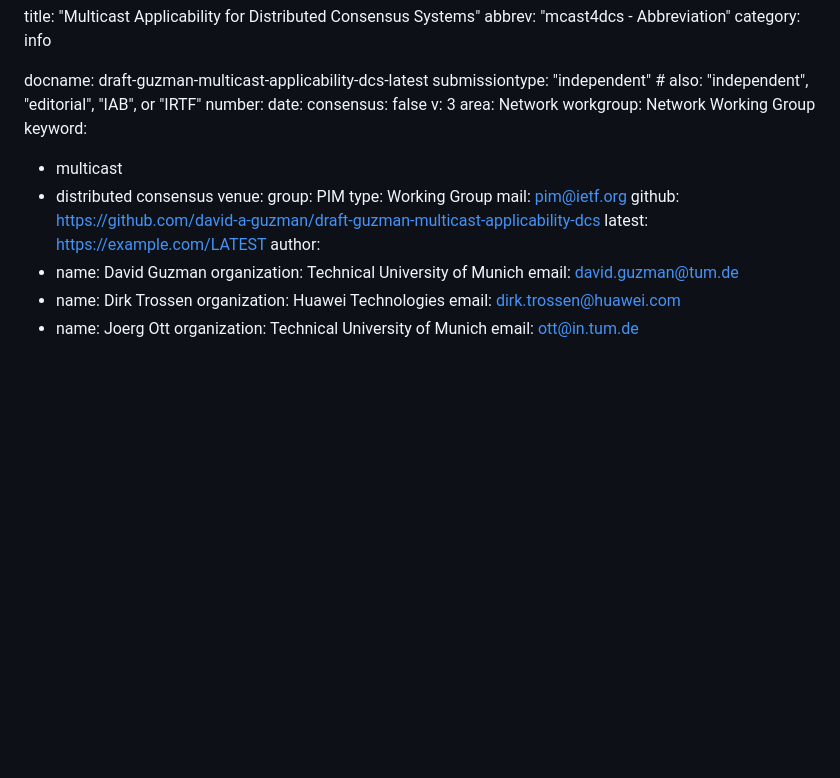
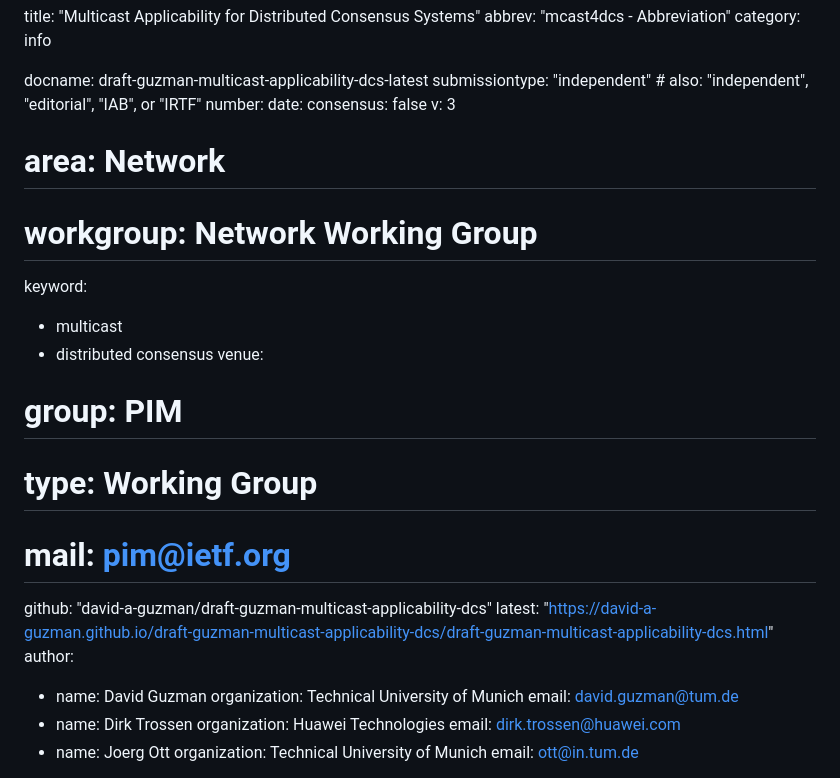
Before and after one commit to david-a-guzman/draft-guzman-multicast-applicability-dcs, a Markdown page: draft-guzman-multicast-applicability-dcs.md, the part around the change. Drawn GitHub-style; blank space fills up the shorter version.

Commit message:
Automatic update of venue information

```diff
--- a/draft-guzman-multicast-applicability-dcs.md
+++ b/draft-guzman-multicast-applicability-dcs.md
@@ -9,17 +9,17 @@ number:
 date:
 consensus: false
 v: 3
-area: Network
-workgroup: Network Working Group
+# area: Network
+# workgroup: Network Working Group
 keyword:
  - multicast
  - distributed consensus
 venue:
-  group: PIM
-  type: Working Group
-  mail: pim@ietf.org
-  github: https://github.com/david-a-guzman/draft-guzman-multicast-applicability-dcs
-  latest: https://example.com/LATEST
+#  group: PIM
+#  type: Working Group
+#  mail: pim@ietf.org
+  github: "david-a-guzman/draft-guzman-multicast-applicability-dcs"
+  latest: "https://david-a-guzman.github.io/draft-guzman-multicast-applicability-dcs/draft-guzman-multicast-applicability-dcs.html"
 author:
 - name: David Guzman
   organization: Technical University of Munich
```
